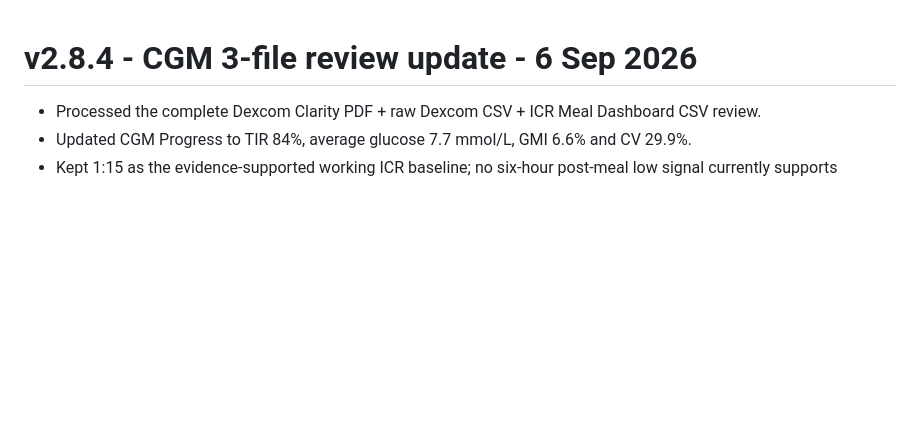
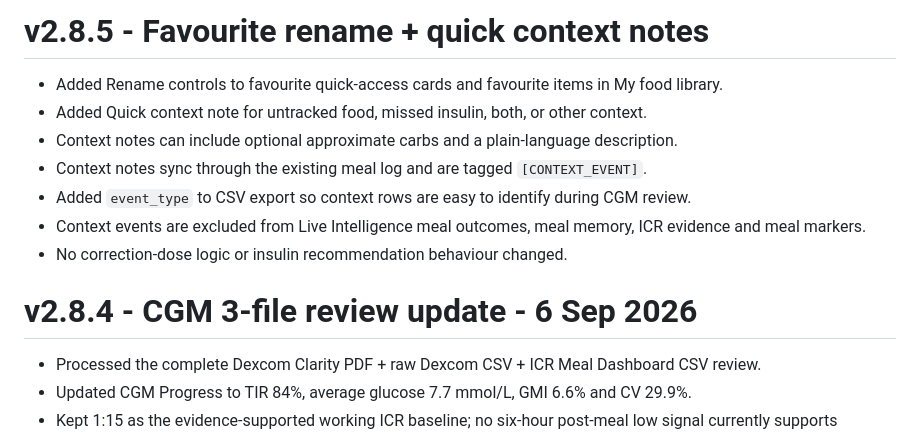
Before and after one commit to dsainsbury-dotcom/Insulin, a Markdown page: CHANGELOG.md, the part around the change. Rendered like a GitHub page; blank space fills up the shorter version.

Commit message:
Release v2.8.5 favourite rename and context notes

```diff
--- a/CHANGELOG.md
+++ b/CHANGELOG.md
@@ -1,3 +1,13 @@
+# v2.8.5 - Favourite rename + quick context notes
+
+- Added Rename controls to favourite quick-access cards and favourite items in My food library.
+- Added Quick context note for untracked food, missed insulin, both, or other context.
+- Context notes can include optional approximate carbs and a plain-language description.
+- Context notes sync through the existing meal log and are tagged `[CONTEXT_EVENT]`.
+- Added `event_type` to CSV export so context rows are easy to identify during CGM review.
+- Context events are excluded from Live Intelligence meal outcomes, meal memory, ICR evidence and meal markers.
+- No correction-dose logic or insulin recommendation behaviour changed.
+
 # v2.8.4 - CGM 3-file review update - 6 Sep 2026
 - Processed the complete Dexcom Clarity PDF + raw Dexcom CSV + ICR Meal Dashboard CSV review.
 - Updated CGM Progress to TIR 84%, average glucose 7.7 mmol/L, GMI 6.6% and CV 29.9%.
```
